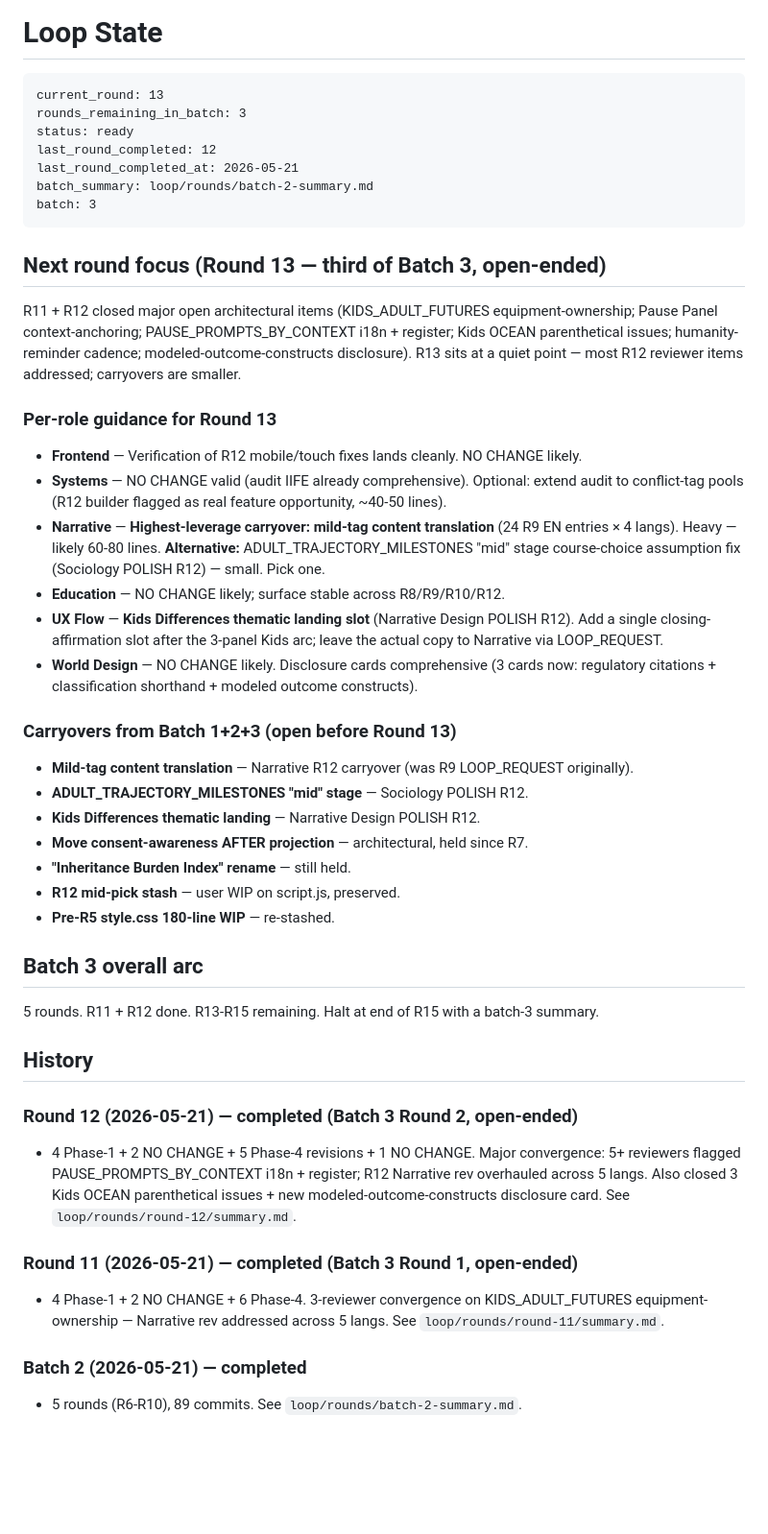
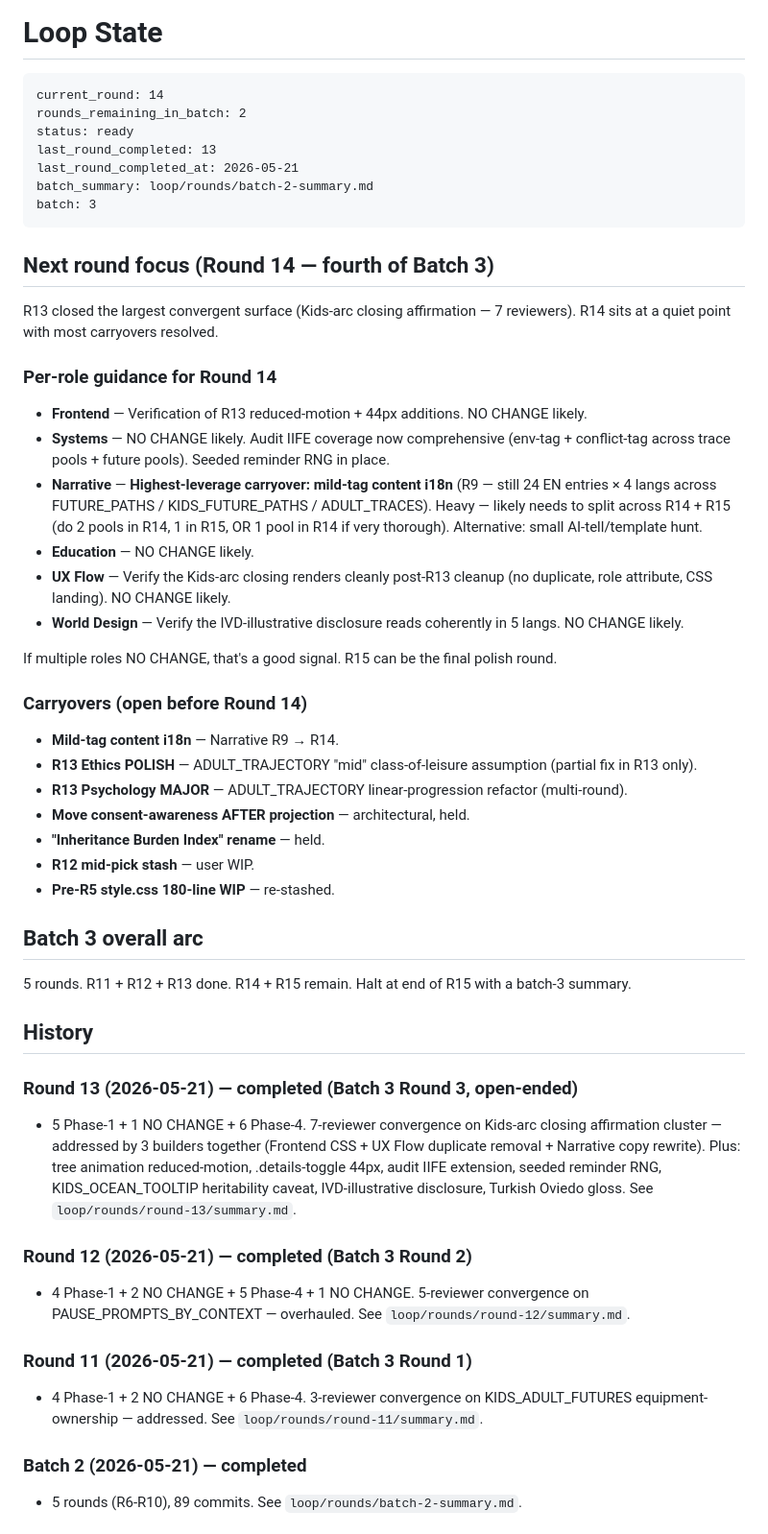
Before and after one commit to lilou-hue/babyblend-lab, a Markdown page: loop/STATE.md, the part around the change. Shown at 96% size. Rendered like a GitHub page; blank space fills up the shorter version.

Commit message:
Round 13 complete — summary.md + STATE → R14 (R=2)
R13 open-ended: 5 Phase-1 + 1 NO CHANGE + 6 Phase-4. 7-reviewer
convergence on Kids-arc closing affirmation cluster — coordinated
3-builder fix (Frontend CSS + UX Flow duplicate removal + Narrative
copy rewrite to "They might surprise you, and the surprise is where
the person lives"). Also: tree animation reduced-motion, .details-
toggle 44px, audit IIFE extension to future pools, seeded reminder
RNG, KIDS_OCEAN_TOOLTIP heritability caveat, IVD article disclosure.

R14 picks up: mild-tag content i18n carryover (R9). Otherwise
NO CHANGE likely across most roles — settling.

Co-Authored-By: Claude Opus 4.7 (1M context) <noreply@anthropic.com>

````diff
--- a/loop/STATE.md
+++ b/loop/STATE.md
@@ -1,49 +1,54 @@
 # Loop State
 
 ```
-current_round: 13
-rounds_remaining_in_batch: 3
+current_round: 14
+rounds_remaining_in_batch: 2
 status: ready
-last_round_completed: 12
+last_round_completed: 13
 last_round_completed_at: 2026-05-21
 batch_summary: loop/rounds/batch-2-summary.md
 batch: 3
 ```
 
-## Next round focus (Round 13 — third of Batch 3, open-ended)
+## Next round focus (Round 14 — fourth of Batch 3)
 
-R11 + R12 closed major open architectural items (KIDS_ADULT_FUTURES equipment-ownership; Pause Panel context-anchoring; PAUSE_PROMPTS_BY_CONTEXT i18n + register; Kids OCEAN parenthetical issues; humanity-reminder cadence; modeled-outcome-constructs disclosure). R13 sits at a quiet point — most R12 reviewer items addressed; carryovers are smaller.
+R13 closed the largest convergent surface (Kids-arc closing affirmation — 7 reviewers). R14 sits at a quiet point with most carryovers resolved.
 
-### Per-role guidance for Round 13
+### Per-role guidance for Round 14
 
-- **Frontend** — Verification of R12 mobile/touch fixes lands cleanly. NO CHANGE likely.
-- **Systems** — NO CHANGE valid (audit IIFE already comprehensive). Optional: extend audit to conflict-tag pools (R12 builder flagged as real feature opportunity, ~40-50 lines).
-- **Narrative** — **Highest-leverage carryover: mild-tag content translation** (24 R9 EN entries × 4 langs). Heavy — likely 60-80 lines. **Alternative:** ADULT_TRAJECTORY_MILESTONES "mid" stage course-choice assumption fix (Sociology POLISH R12) — small. Pick one.
-- **Education** — NO CHANGE likely; surface stable across R8/R9/R10/R12.
-- **UX Flow** — **Kids Differences thematic landing slot** (Narrative Design POLISH R12). Add a single closing-affirmation slot after the 3-panel Kids arc; leave the actual copy to Narrative via LOOP_REQUEST.
-- **World Design** — NO CHANGE likely. Disclosure cards comprehensive (3 cards now: regulatory citations + classification shorthand + modeled outcome constructs).
+- **Frontend** — Verification of R13 reduced-motion + 44px additions. NO CHANGE likely.
+- **Systems** — NO CHANGE likely. Audit IIFE coverage now comprehensive (env-tag + conflict-tag across trace pools + future pools). Seeded reminder RNG in place.
+- **Narrative** — **Highest-leverage carryover: mild-tag content i18n** (R9 — still 24 EN entries × 4 langs across FUTURE_PATHS / KIDS_FUTURE_PATHS / ADULT_TRACES). Heavy — likely needs to split across R14 + R15 (do 2 pools in R14, 1 in R15, OR 1 pool in R14 if very thorough). Alternative: small AI-tell/template hunt.
+- **Education** — NO CHANGE likely.
+- **UX Flow** — Verify the Kids-arc closing renders cleanly post-R13 cleanup (no duplicate, role attribute, CSS landing). NO CHANGE likely.
+- **World Design** — Verify the IVD-illustrative disclosure reads coherently in 5 langs. NO CHANGE likely.
 
-### Carryovers from Batch 1+2+3 (open before Round 13)
+If multiple roles NO CHANGE, that's a good signal. R15 can be the final polish round.
 
-- **Mild-tag content translation** — Narrative R12 carryover (was R9 LOOP_REQUEST originally).
-- **ADULT_TRAJECTORY_MILESTONES "mid" stage** — Sociology POLISH R12.
-- **Kids Differences thematic landing** — Narrative Design POLISH R12.
-- **Move consent-awareness AFTER projection** — architectural, held since R7.
-- **"Inheritance Burden Index" rename** — still held.
-- **R12 mid-pick stash** — user WIP on script.js, preserved.
+### Carryovers (open before Round 14)
+
+- **Mild-tag content i18n** — Narrative R9 → R14.
+- **R13 Ethics POLISH** — ADULT_TRAJECTORY "mid" class-of-leisure assumption (partial fix in R13 only).
+- **R13 Psychology MAJOR** — ADULT_TRAJECTORY linear-progression refactor (multi-round).
+- **Move consent-awareness AFTER projection** — architectural, held.
+- **"Inheritance Burden Index" rename** — held.
+- **R12 mid-pick stash** — user WIP.
 - **Pre-R5 style.css 180-line WIP** — re-stashed.
 
 ## Batch 3 overall arc
 
-5 rounds. R11 + R12 done. R13-R15 remaining. Halt at end of R15 with a batch-3 summary.
+5 rounds. R11 + R12 + R13 done. R14 + R15 remain. Halt at end of R15 with a batch-3 summary.
 
 ## History
 
-### Round 12 (2026-05-21) — completed (Batch 3 Round 2, open-ended)
-- 4 Phase-1 + 2 NO CHANGE + 5 Phase-4 revisions + 1 NO CHANGE. Major convergence: 5+ reviewers flagged PAUSE_PROMPTS_BY_CONTEXT i18n + register; R12 Narrative rev overhauled across 5 langs. Also closed 3 Kids OCEAN parenthetical issues + new modeled-outcome-constructs disclosure card. See `loop/rounds/round-12/summary.md`.
+### Round 13 (2026-05-21) — completed (Batch 3 Round 3, open-ended)
+- 5 Phase-1 + 1 NO CHANGE + 6 Phase-4. 7-reviewer convergence on Kids-arc closing affirmation cluster — addressed by 3 builders together (Frontend CSS + UX Flow duplicate removal + Narrative copy rewrite). Plus: tree animation reduced-motion, .details-toggle 44px, audit IIFE extension, seeded reminder RNG, KIDS_OCEAN_TOOLTIP heritability caveat, IVD-illustrative disclosure, Turkish Oviedo gloss. See `loop/rounds/round-13/summary.md`.
 
-### Round 11 (2026-05-21) — completed (Batch 3 Round 1, open-ended)
-- 4 Phase-1 + 2 NO CHANGE + 6 Phase-4. 3-reviewer convergence on KIDS_ADULT_FUTURES equipment-ownership — Narrative rev addressed across 5 langs. See `loop/rounds/round-11/summary.md`.
+### Round 12 (2026-05-21) — completed (Batch 3 Round 2)
+- 4 Phase-1 + 2 NO CHANGE + 5 Phase-4 + 1 NO CHANGE. 5-reviewer convergence on PAUSE_PROMPTS_BY_CONTEXT — overhauled. See `loop/rounds/round-12/summary.md`.
+
+### Round 11 (2026-05-21) — completed (Batch 3 Round 1)
+- 4 Phase-1 + 2 NO CHANGE + 6 Phase-4. 3-reviewer convergence on KIDS_ADULT_FUTURES equipment-ownership — addressed. See `loop/rounds/round-11/summary.md`.
 
 ### Batch 2 (2026-05-21) — completed
 - 5 rounds (R6-R10), 89 commits. See `loop/rounds/batch-2-summary.md`.
````
Also changed, not shown: 1 other file.
